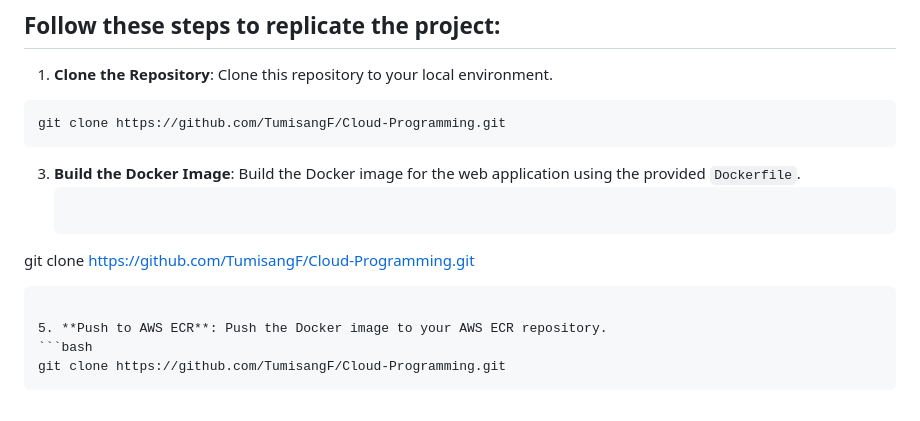
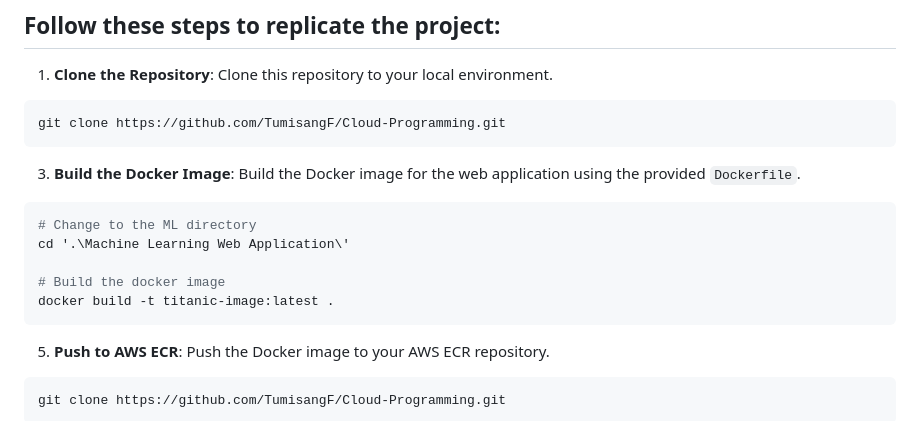
Before and after one commit to TumisangF/Cloud-Programming, a Markdown page: README.md, the part around the change. GitHub-like rendering.

````diff
--- a/README.md
+++ b/README.md
@@ -30,8 +30,12 @@ Welcome to the cloud programming project where I deployed a machine learning mod
 git clone https://github.com/TumisangF/Cloud-Programming.git
 ```
 3. **Build the Docker Image**: Build the Docker image for the web application using the provided `Dockerfile`.
-   ```bash
-git clone https://github.com/TumisangF/Cloud-Programming.git
+```bash
+# Change to the ML directory
+cd '.\Machine Learning Web Application\'
+
+# Build the docker image
+docker build -t titanic-image:latest .
 ```
 
 5. **Push to AWS ECR**: Push the Docker image to your AWS ECR repository.
````
